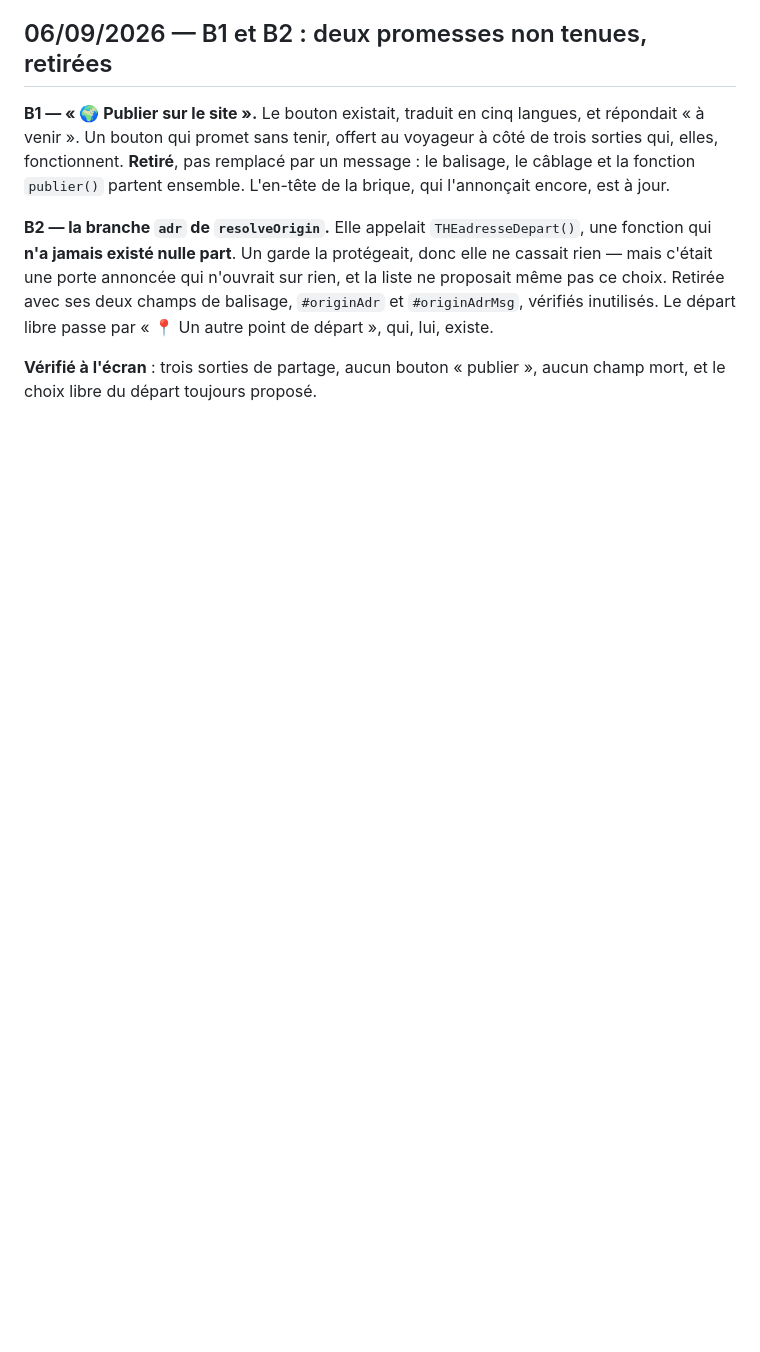
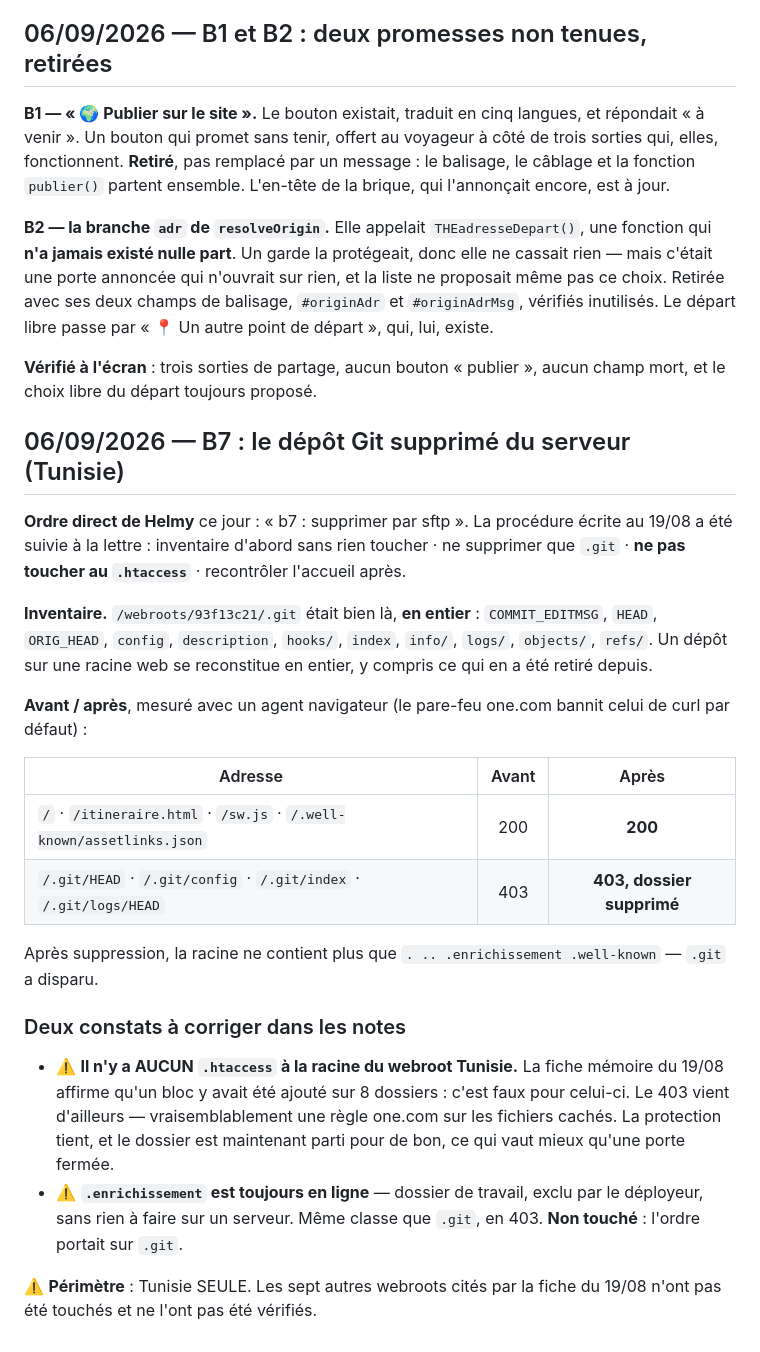
Before and after one commit to adn-ia/heritage-tunisia, a Markdown page: DEPANNAGE.md, the part around the change. Drawn GitHub-style; blank space fills up the shorter version.

Commit message:
Record the removal of the served Git repository (Tunisia webroot)
Co-Authored-By: Claude Opus 5 (1M context) <noreply@anthropic.com>
Claude-Session: https://claude.ai/code/session_01Pa85L1jC4fC1VWZoZrHjus

```diff
--- a/DEPANNAGE.md
+++ b/DEPANNAGE.md
@@ -1552,3 +1552,39 @@ passe par « 📍 Un autre point de départ », qui, lui, existe.
 
 **Vérifié à l'écran** : trois sorties de partage, aucun bouton « publier »,
 aucun champ mort, et le choix libre du départ toujours proposé.
+
+## 06/09/2026 — B7 : le dépôt Git supprimé du serveur (Tunisie)
+
+**Ordre direct de Helmy** ce jour : « b7 : supprimer par sftp ». La procédure
+écrite au 19/08 a été suivie à la lettre : inventaire d'abord sans rien toucher ·
+ne supprimer que `.git` · **ne pas toucher au `.htaccess`** · recontrôler
+l'accueil après.
+
+**Inventaire.** `/webroots/93f13c21/.git` était bien là, **en entier** :
+`COMMIT_EDITMSG`, `HEAD`, `ORIG_HEAD`, `config`, `description`, `hooks/`,
+`index`, `info/`, `logs/`, `objects/`, `refs/`. Un dépôt sur une racine web se
+reconstitue en entier, y compris ce qui en a été retiré depuis.
+
+**Avant / après**, mesuré avec un agent navigateur (le pare-feu one.com bannit
+celui de curl par défaut) :
+
+| Adresse | Avant | Après |
+|---|:--:|:--:|
+| `/` · `/itineraire.html` · `/sw.js` · `/.well-known/assetlinks.json` | 200 | **200** |
+| `/.git/HEAD` · `/.git/config` · `/.git/index` · `/.git/logs/HEAD` | 403 | **403, dossier supprimé** |
+
+Après suppression, la racine ne contient plus que `. .. .enrichissement
+.well-known` — `.git` a disparu.
+
+### Deux constats à corriger dans les notes
+- ⚠️ **Il n'y a AUCUN `.htaccess` à la racine du webroot Tunisie.** La fiche
+  mémoire du 19/08 affirme qu'un bloc y avait été ajouté sur 8 dossiers : c'est
+  faux pour celui-ci. Le 403 vient d'ailleurs — vraisemblablement une règle
+  one.com sur les fichiers cachés. La protection tient, et le dossier est
+  maintenant parti pour de bon, ce qui vaut mieux qu'une porte fermée.
+- ⚠️ **`.enrichissement` est toujours en ligne** — dossier de travail, exclu par
+  le déployeur, sans rien à faire sur un serveur. Même classe que `.git`, en 403.
+  **Non touché** : l'ordre portait sur `.git`.
+
+⚠️ **Périmètre** : Tunisie SEULE. Les sept autres webroots cités par la fiche du
+19/08 n'ont pas été touchés et ne l'ont pas été vérifiés.
```
